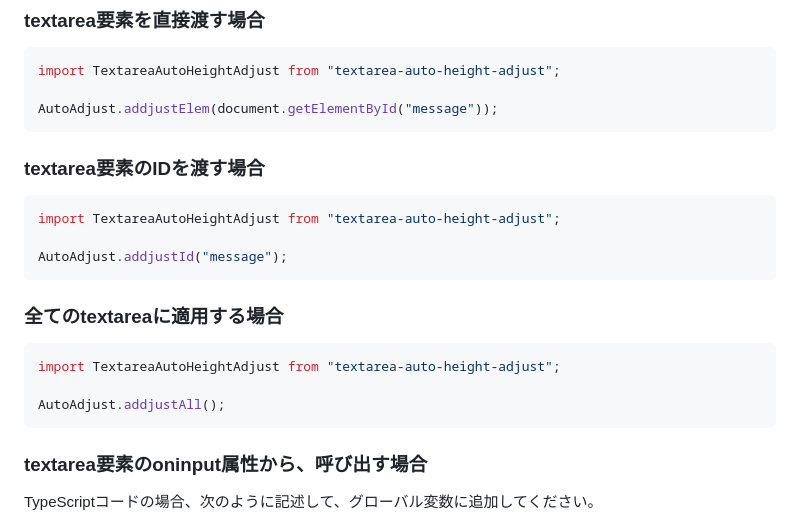
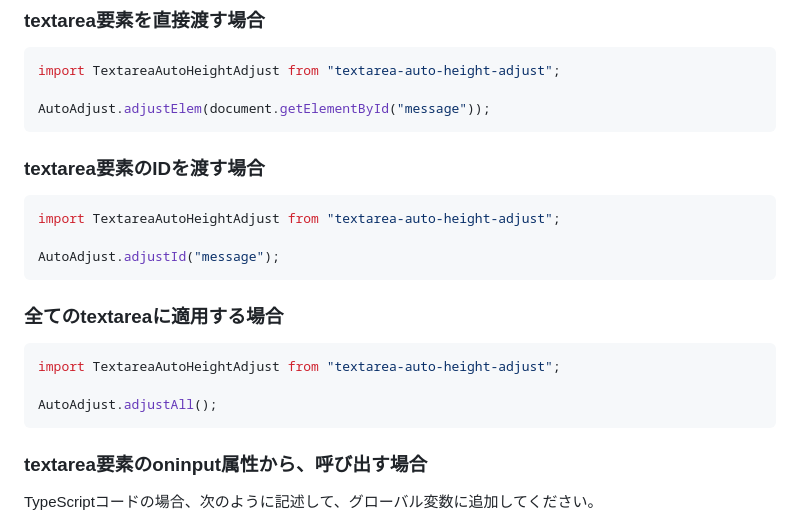
Before and after one commit to ponponumi/textarea_auto_height_adjust, a Markdown page: Readme.md, the part around one of its changes. GitHub-like rendering.

Commit message:
誤ったメソッドを隠すように変更

````diff
--- a/Readme.md
+++ b/Readme.md
@@ -133,7 +133,7 @@ addjustElemメソッドのchangeFuncと、挙動は同じです。
 ```typescript
 import TextareaAutoHeightAdjust from "textarea-auto-height-adjust";
 
-AutoAdjust.addjustElem(document.getElementById("message"));
+AutoAdjust.adjustElem(document.getElementById("message"));
 ```
 
 ### textarea要素のIDを渡す場合
@@ -141,7 +141,7 @@ AutoAdjust.addjustElem(document.getElementById("message"));
 ```typescript
 import TextareaAutoHeightAdjust from "textarea-auto-height-adjust";
 
-AutoAdjust.addjustId("message");
+AutoAdjust.adjustId("message");
 ```
 
 ### 全てのtextareaに適用する場合
@@ -149,7 +149,7 @@ AutoAdjust.addjustId("message");
 ```typescript
 import TextareaAutoHeightAdjust from "textarea-auto-height-adjust";
 
-AutoAdjust.addjustAll();
+AutoAdjust.adjustAll();
 ```
 
 ### textarea要素のoninput属性から、呼び出す場合
````
Also changed, not shown: other parts of Readme.md (+1 -1 lines).
